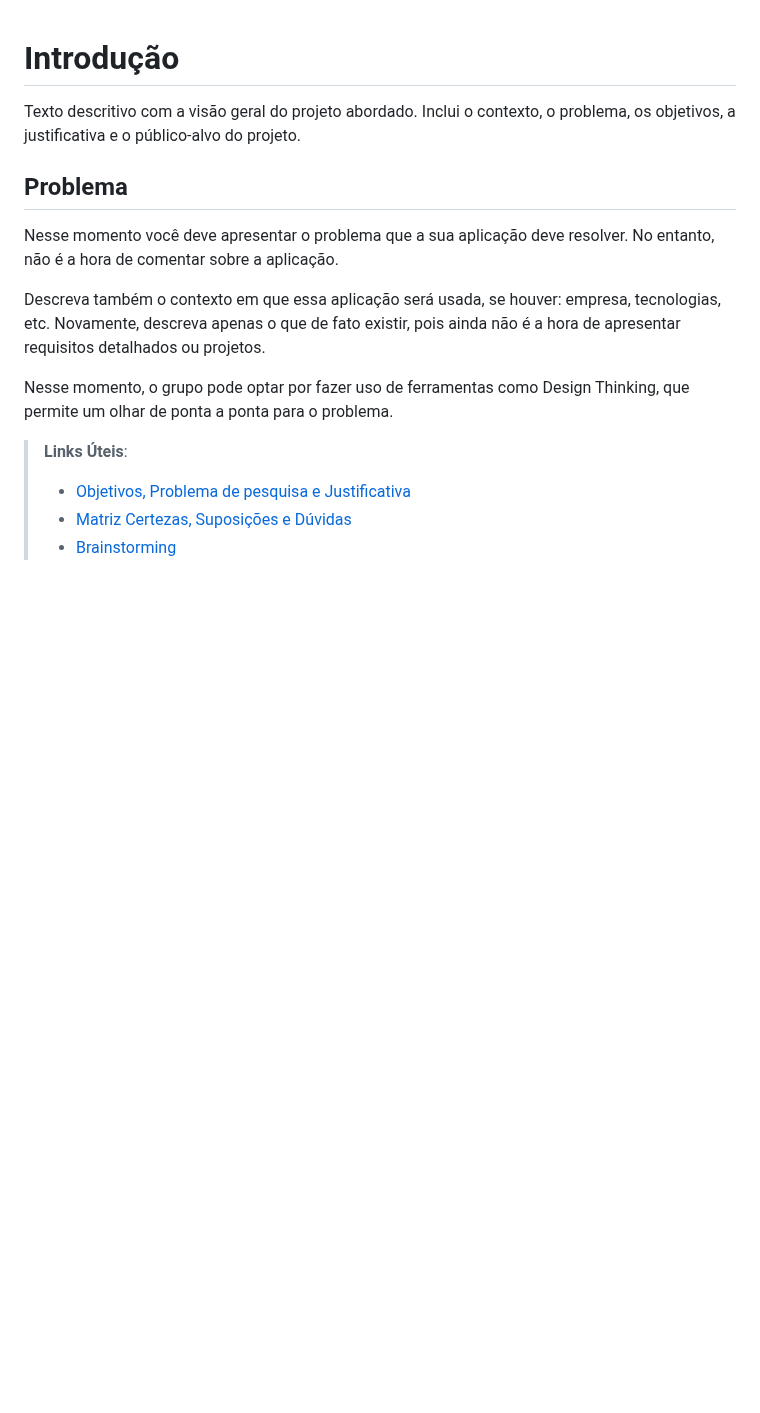
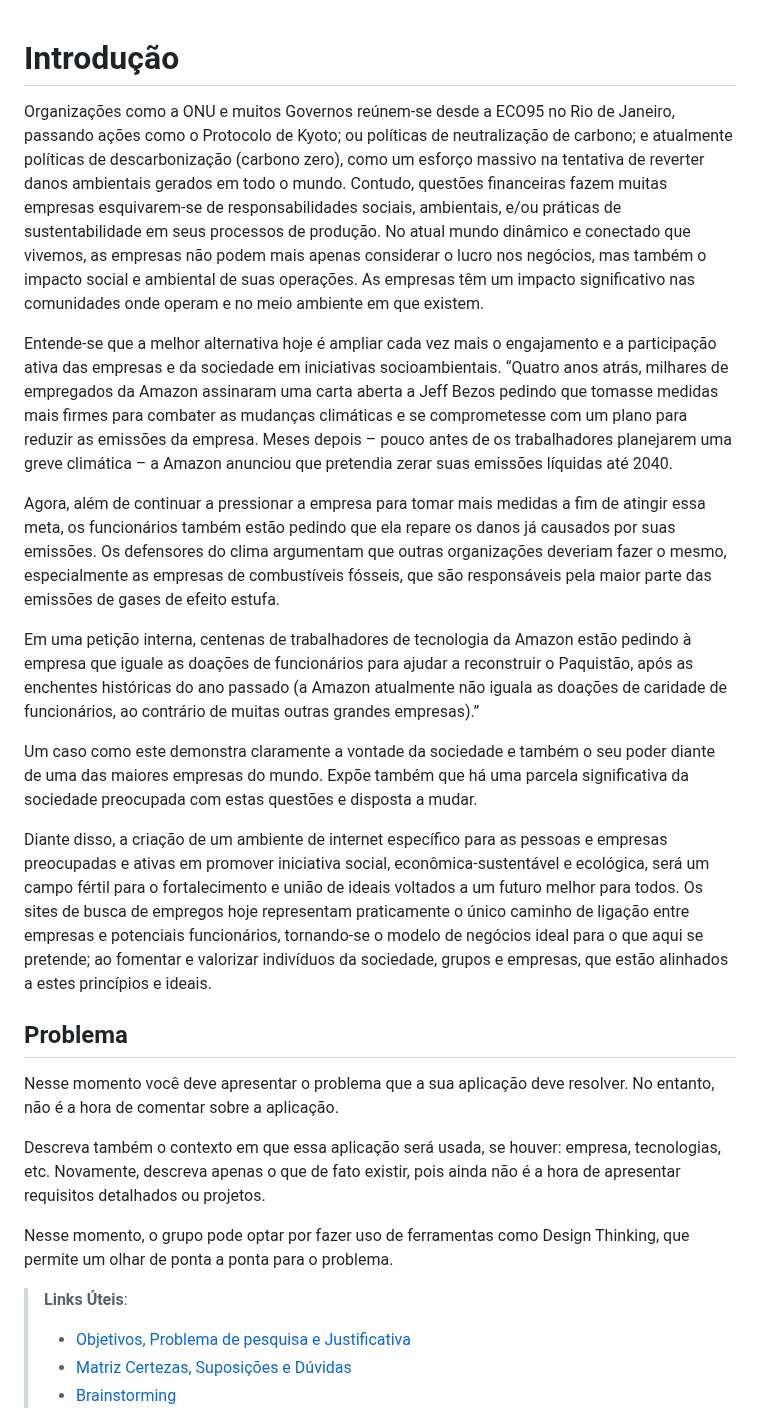
Before and after one commit to ICEI-PUC-Minas-PMV-ADS/pmv-ads-2023-1-e2-proj-int-t4-g1-greenpath, a Markdown page: docs/01-Documentação de Contexto.md, the part around the change. GitHub-like rendering; blank space fills up the shorter version.

Commit message:
Update 01-Documentação de Contexto.md
Introdução

```diff
--- a/docs/01-Documentação de Contexto.md
+++ b/docs/01-Documentação de Contexto.md
@@ -1,6 +1,19 @@
 # Introdução
 
-Texto descritivo com a visão geral do projeto abordado. Inclui o contexto, o problema, os objetivos, a justificativa e o público-alvo do projeto.
+Organizações como a ONU e muitos Governos reúnem-se desde a ECO95 no Rio de Janeiro, passando ações como o Protocolo de Kyoto; ou políticas de neutralização de carbono; e atualmente políticas de descarbonização (carbono zero), como um esforço massivo na tentativa de reverter danos ambientais gerados em todo o mundo. Contudo, questões financeiras fazem muitas empresas esquivarem-se de responsabilidades sociais, ambientais, e/ou práticas de sustentabilidade em seus processos de produção.
+No atual mundo dinâmico e conectado que vivemos, as empresas não podem mais apenas considerar o lucro nos negócios, mas também o impacto social e ambiental de suas operações. As empresas têm um impacto significativo nas comunidades onde operam e no meio ambiente em que existem.
+
+Entende-se que a melhor alternativa hoje é ampliar cada vez mais o engajamento e a participação ativa das empresas e da sociedade em iniciativas socioambientais.
+“Quatro anos atrás, milhares de empregados da Amazon assinaram uma carta aberta a Jeff Bezos pedindo que tomasse medidas mais firmes para combater as mudanças climáticas e se comprometesse com um plano para reduzir as emissões da empresa. Meses depois – pouco antes de os trabalhadores planejarem uma greve climática – a Amazon anunciou que pretendia zerar suas emissões líquidas até 2040.
+
+Agora, além de continuar a pressionar a empresa para tomar mais medidas a fim de atingir essa meta, os funcionários também estão pedindo que ela repare os danos já causados por suas emissões. Os defensores do clima argumentam que outras organizações deveriam fazer o mesmo, especialmente as empresas de combustíveis fósseis, que são responsáveis pela maior parte das emissões de gases de efeito estufa.
+
+Em uma petição interna, centenas de trabalhadores de tecnologia da Amazon estão pedindo à empresa que iguale as doações de funcionários para ajudar a reconstruir o Paquistão, após as enchentes históricas do ano passado (a Amazon atualmente não iguala as doações de caridade de funcionários, ao contrário de muitas outras grandes empresas).”
+
+Um caso como este demonstra claramente a vontade da sociedade e também o seu poder diante de uma das maiores empresas do mundo. Expõe também que há uma parcela significativa da sociedade preocupada com estas questões e disposta a mudar.
+
+Diante disso, a criação de um ambiente de internet específico para as pessoas e empresas preocupadas e ativas em promover iniciativa social, econômica-sustentável e ecológica, será um campo fértil para o fortalecimento e união de ideais voltados a um futuro melhor para todos. Os sites de busca de empregos hoje representam praticamente o único caminho de ligação entre empresas e potenciais funcionários, tornando-se o modelo de negócios ideal para o que aqui se pretende; ao fomentar e valorizar indivíduos da sociedade, grupos e empresas, que estão alinhados a estes princípios e ideais.
+
 
 ## Problema
 Nesse momento você deve apresentar o problema que a sua aplicação deve  resolver. No entanto, não é a hora de comentar sobre a aplicação.
```
